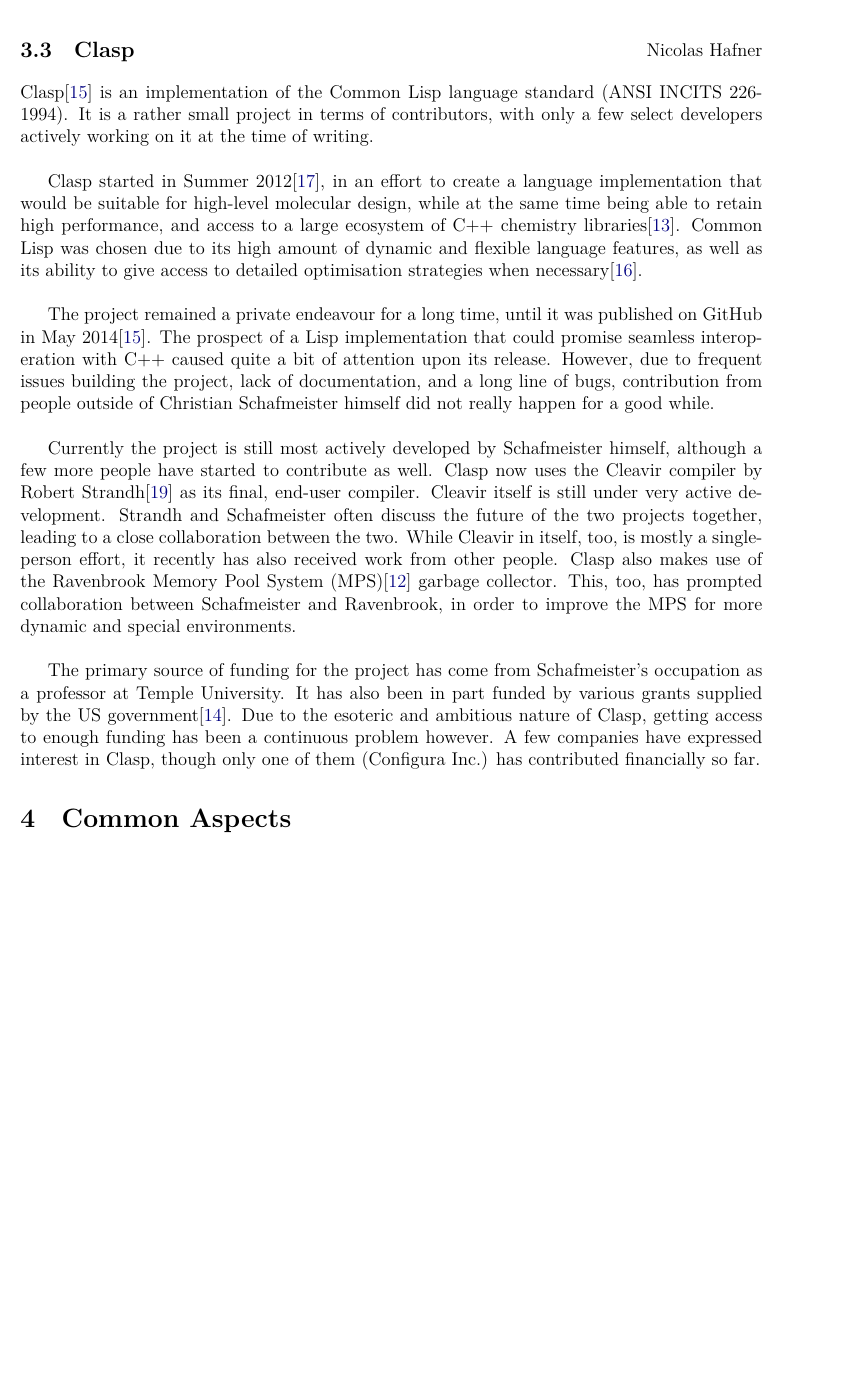
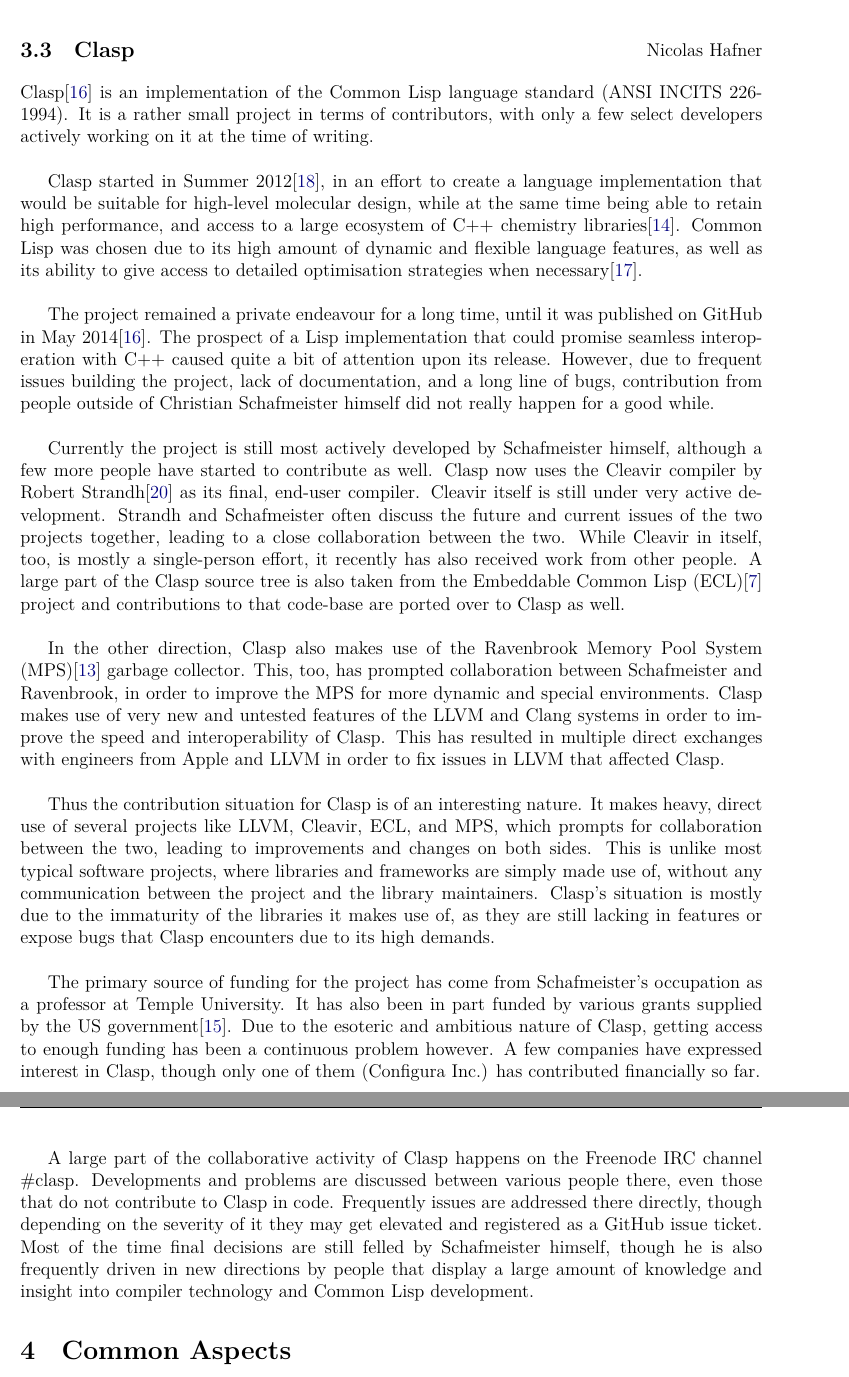
Before and after one commit to Shinmera/foss-governance, a LaTeX document (foss-governance.tex, which reads 3-3-clasp.tex): part of page 5 of 7 before the commit and two parts of pages 5 and 6 of 7 after it, the two joined at a grey line, cut so that both start at the same text, the shorter picture padded with empty space. Compiled offline with XeLaTeX.

Commit message:
Almost done with Clasp

```diff
--- a/3-3-clasp.tex
+++ b/3-3-clasp.tex
@@ -5,9 +5,15 @@
 
 The project remained a private endeavour for a long time, until it was published on GitHub in May 2014\cite{clasp-github}. The prospect of a Lisp implementation that could promise seamless interoperation with C++ caused quite a bit of attention upon its release. However, due to frequent issues building the project, lack of documentation, and a long line of bugs, contribution from people outside of Christian Schafmeister himself did not really happen for a good while. \\
 
-Currently the project is still most actively developed by Schafmeister himself, although a few more people have started to contribute as well. Clasp now uses the Cleavir compiler by Robert Strandh\cite{clasp-cleavir} as its final, end-user compiler. Cleavir itself is still under very active development. Strandh and Schafmeister often discuss the future of the two projects together, leading to a close collaboration between the two. While Cleavir in itself, too, is mostly a single-person effort, it recently has also received work from other people. Clasp also makes use of the Ravenbrook Memory Pool System (MPS)\cite{clasp-mps} garbage collector. This, too, has prompted collaboration between Schafmeister and Ravenbrook, in order to improve the MPS for more dynamic and special environments. \\
+Currently the project is still most actively developed by Schafmeister himself, although a few more people have started to contribute as well. Clasp now uses the Cleavir compiler by Robert Strandh\cite{clasp-cleavir} as its final, end-user compiler. Cleavir itself is still under very active development. Strandh and Schafmeister often discuss the future and current issues of the two projects together, leading to a close collaboration between the two. While Cleavir in itself, too, is mostly a single-person effort, it recently has also received work from other people. A large part of the Clasp source tree is also taken from the Embeddable Common Lisp (ECL)\cite{clasp-ecl} project and contributions to that code-base are ported over to Clasp as well.\\
 
-The primary source of funding for the project has come from Schafmeister's occupation as a professor at Temple University. It has also been in part funded by various grants supplied by the US government\cite{clasp-grants}. Due to the esoteric and ambitious nature of Clasp, getting access to enough funding has been a continuous problem however. A few companies have expressed interest in Clasp, though only one of them (Configura Inc.) has contributed financially so far.
+In the other direction, Clasp also makes use of the Ravenbrook Memory Pool System (MPS)\cite{clasp-mps} garbage collector. This, too, has prompted collaboration between Schafmeister and Ravenbrook, in order to improve the MPS for more dynamic and special environments. Clasp makes use of very new and untested features of the LLVM and Clang systems in order to improve the speed and interoperability of Clasp. This has resulted in multiple direct exchanges with engineers from Apple and LLVM in order to fix issues in LLVM that affected Clasp. \\
+
+Thus the contribution situation for Clasp is of an interesting nature. It makes heavy, direct use of several projects like LLVM, Cleavir, ECL, and MPS, which prompts for collaboration between the two, leading to improvements and changes on both sides. This is unlike most typical software projects, where libraries and frameworks are simply made use of, without any communication between the project and the library maintainers. Clasp's situation is mostly due to the immaturity of the libraries it makes use of, as they are still lacking in features or expose bugs that Clasp encounters due to its high demands. \\
+
+The primary source of funding for the project has come from Schafmeister's occupation as a professor at Temple University. It has also been in part funded by various grants supplied by the US government\cite{clasp-grants}. Due to the esoteric and ambitious nature of Clasp, getting access to enough funding has been a continuous problem however. A few companies have expressed interest in Clasp, though only one of them (Configura Inc.) has contributed financially so far. \\
+
+A large part of the collaborative activity of Clasp happens on the Freenode IRC channel \#clasp. Developments and problems are discussed between various people there, even those that do not contribute to Clasp in code. Frequently issues are addressed there directly, though depending on the severity of it they may get elevated and registered as a GitHub issue ticket. Most of the time final decisions are still felled by Schafmeister himself, though he is also frequently driven in new directions by people that display a large amount of knowledge and insight into compiler technology and Common Lisp development.
 
 %%% Local Variables:
 %%% mode: latex
```
Also changed, not shown: 3-3-clasp.bib (+7 -0 lines).
